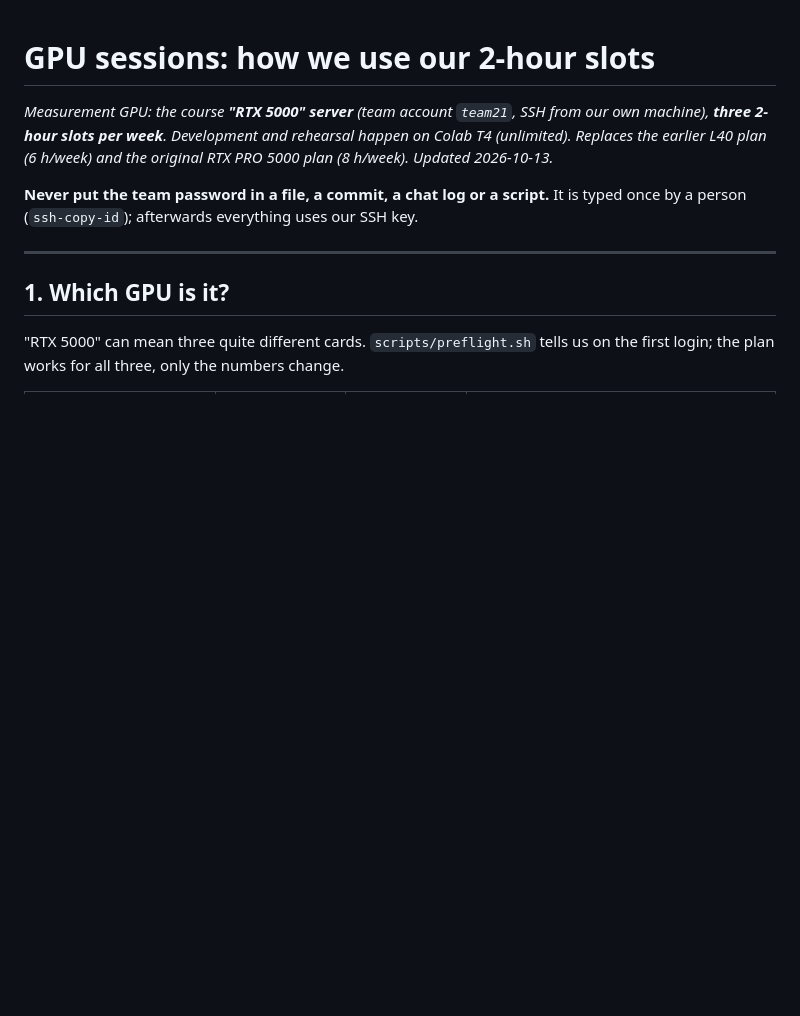
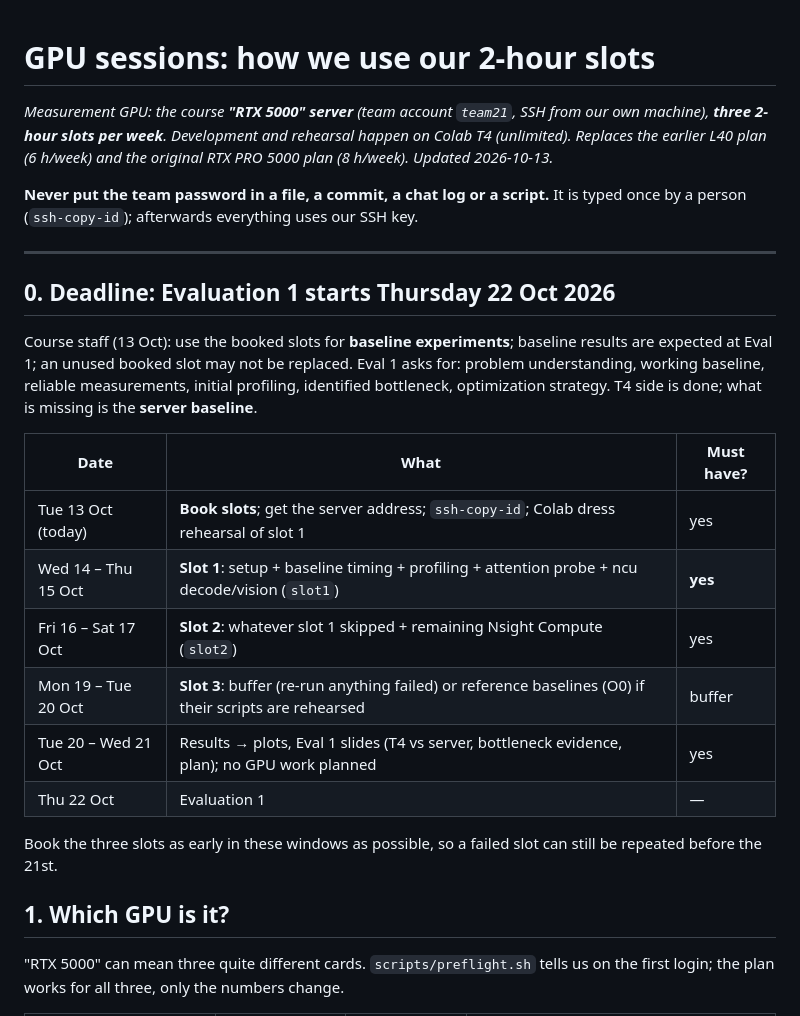
Before and after one commit to jainilbavishi24/LFM2.5-VL-Optimization, a Markdown page: docs/notes/gpu_sessions.md, the part around the change. Rendered like a GitHub page; blank space fills up the shorter version.

```diff
--- a/docs/notes/gpu_sessions.md
+++ b/docs/notes/gpu_sessions.md
@@ -5,6 +5,21 @@ _Measurement GPU: the course **"RTX 5000" server** (team account `team21`, SSH f
 **Never put the team password in a file, a commit, a chat log or a script.** It is typed once by a person (`ssh-copy-id`); afterwards everything uses our SSH key.
 
 ---
+
+## 0. Deadline: Evaluation 1 starts Thursday 22 Oct 2026
+
+Course staff (13 Oct): use the booked slots for **baseline experiments**; baseline results are expected at Eval 1; an unused booked slot may not be replaced. Eval 1 asks for: problem understanding, working baseline, reliable measurements, initial profiling, identified bottleneck, optimization strategy. T4 side is done; what is missing is the **server baseline**.
+
+| Date | What | Must have? |
+| --- | --- | --- |
+| Tue 13 Oct (today) | **Book slots**; get the server address; `ssh-copy-id`; Colab dress rehearsal of slot 1 | yes |
+| Wed 14 – Thu 15 Oct | **Slot 1**: setup + baseline timing + profiling + attention probe + ncu decode/vision (`slot1`) | **yes** |
+| Fri 16 – Sat 17 Oct | **Slot 2**: whatever slot 1 skipped + remaining Nsight Compute (`slot2`) | yes |
+| Mon 19 – Tue 20 Oct | **Slot 3**: buffer (re-run anything failed) or reference baselines (O0) if their scripts are rehearsed | buffer |
+| Tue 20 – Wed 21 Oct | Results → plots, Eval 1 slides (T4 vs server, bottleneck evidence, plan); no GPU work planned | yes |
+| Thu 22 Oct | Evaluation 1 | — |
+
+Book the three slots as early in these windows as possible, so a failed slot can still be repeated before the 21st.
 
 ## 1. Which GPU is it?
 
```
Also changed, not shown: README.md (+1 -1 lines).
